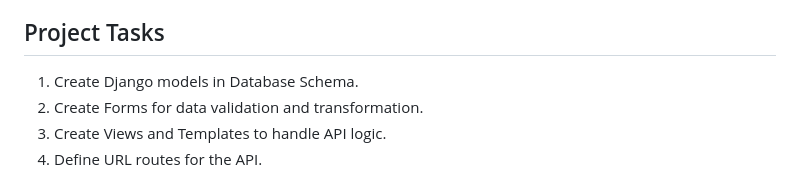
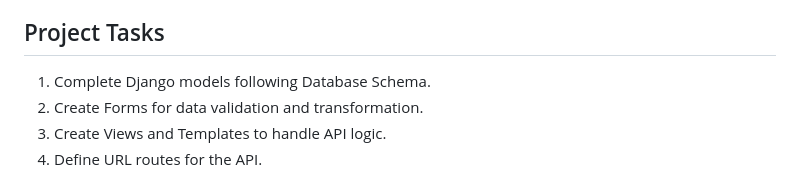
Before and after one commit to Afudu/P9_OpenClassroom, a Markdown page: README.md, the part around the change. Rendered like a GitHub page.

```diff
--- a/README.md
+++ b/README.md
@@ -45,7 +45,7 @@ the wireframes provided.
 - **Database:** SQLite
 
 ## Project Tasks
-1. Create Django models in Database Schema.
+1. Complete Django models following Database Schema.
 2. Create Forms for data validation and transformation.
 3. Create Views and Templates to handle API logic.
 4. Define URL routes for the API.
```
